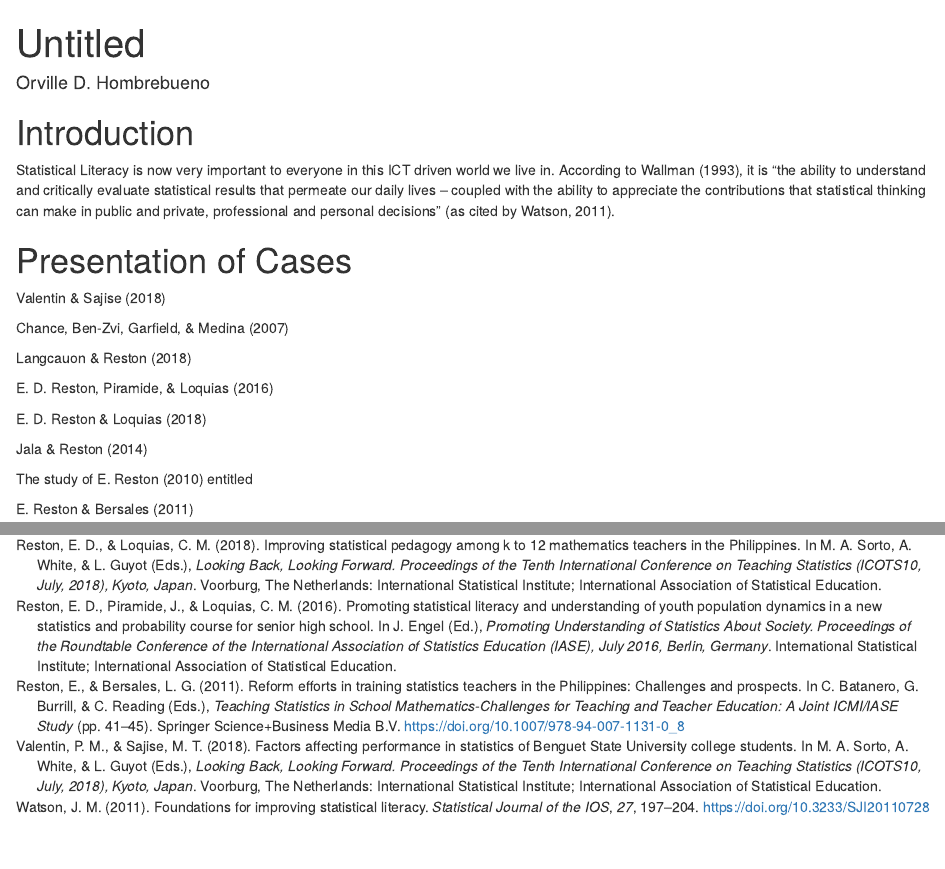
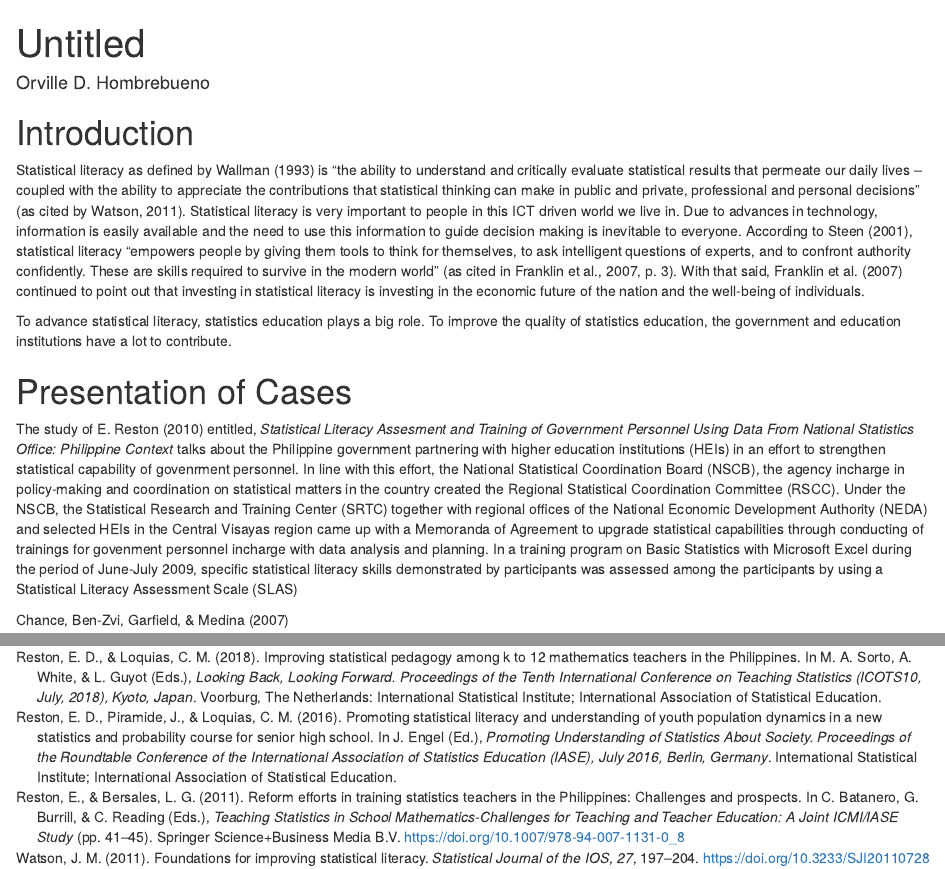
Before and after one commit to ellivromvvn/Issues_Trends, an R Markdown document (StatEdRev.Rmd): the page in a window 1100 px wide, from its top, and a second part further down, joined at a grey line. Rendered offline with R 4.5, knitr and Pandoc, with nearby package versions; drawn as R Markdown's standard HTML page in place of the format the file asks for.

Commit message:
middle of first case

```diff
--- a/StatEdRev.Rmd
+++ b/StatEdRev.Rmd
@@ -9,12 +9,14 @@ output:
 ---
 # Introduction
 
-Statistical Literacy is now very important to everyone in this ICT driven world we live in. According to Wallman (1993), it is "the ability to understand and critically evaluate statistical results that permeate our daily lives – coupled with the ability to appreciate the contributions that statistical thinking can make in public and private, professional and personal decisions" [as cited by @watson11].
+Statistical literacy as defined by Wallman (1993) is "the ability to understand and critically evaluate statistical results that permeate our daily lives – coupled with the ability to appreciate the contributions that statistical thinking can make in public and private, professional and personal decisions" [as cited by @watson11]. Statistical literacy is very important to people in this ICT driven world we live in. Due to advances in technology, information is easily available and the need to use this information to guide decision making is inevitable to everyone. According to Steen (2001), statistical literacy “empowers people by giving them tools to think for themselves, to ask intelligent questions of experts, and to confront authority confidently. These are skills required to survive in the modern world” [as cited in @franklin07, p. 3]. With that said, @franklin07 continued to point out that investing in statistical literacy is investing in the economic future of the nation and the well-being of individuals.
+
+To advance statistical literacy, statistics education plays a big role. To improve the quality of statistics education, the government and education institutions have a lot to contribute.
 
 # Presentation of Cases
 
+The study of @reston10 entitled, *Statistical Literacy Assesment and Training of Government Personnel Using Data From National Statistics Office: Philippine Context* talks about the Philippine government partnering with higher education institutions (HEIs) in an effort to strengthen statistical capability of govenrment personnel. In line with this effort, the National Statistical Coordination Board (NSCB), the agency incharge in policy-making and coordination on statistical matters in the country created the Regional Statistical Coordination Committee (RSCC). Under the NSCB, the Statistical Research and Training Center (SRTC) together with regional offices of the National Economic Development Authority (NEDA) and selected HEIs in the Central Visayas region came up with a Memoranda of Agreement to upgrade statistical capabilities through conducting of trainings for govenment personnel incharge with data analysis and planning. In a training program on Basic Statistics with Microsoft Excel during the period of June-July 2009,  specific statistical literacy skills demonstrated by participants was assessed among the participants by using a Statistical Literacy Assessment Scale (SLAS)
 
-@valentin18
 
 @chance07
 
@@ -28,7 +30,7 @@ Statistical Literacy is now very important to everyone in this ICT driven world
 
 @jala14
 
-The study of @reston10 entitled
+
 
 @reston11
 
```
Also changed, not shown: 2 other files.
